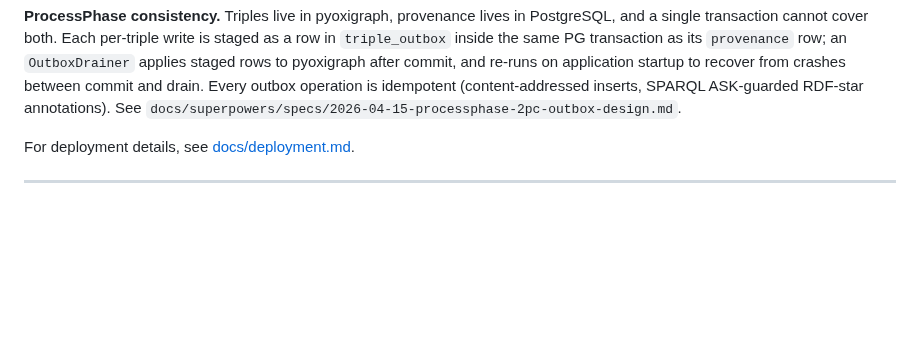
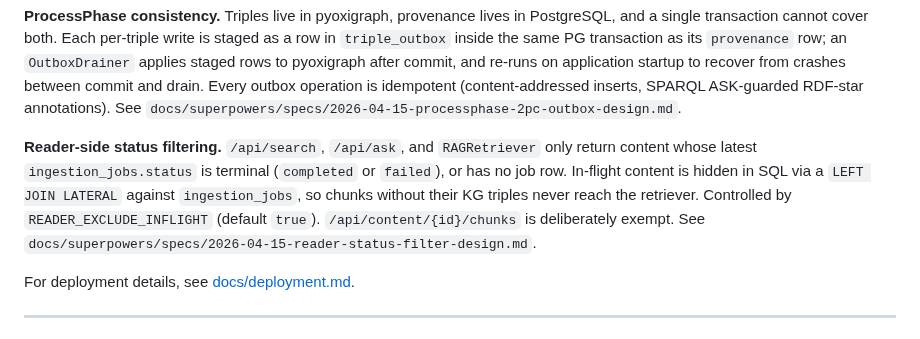
Before and after one commit to arshadansari27/knowledge-service, a Markdown page: README.md, the part around the change. Rendered like a GitHub page; blank space fills up the shorter version.

Commit message:
docs: README + deployment note reader-side status filter
Co-Authored-By: Claude Opus 4.6 (1M context) <noreply@anthropic.com>

````diff
--- a/README.md
+++ b/README.md
@@ -61,6 +61,8 @@ PostgreSQL
 ```
 
 **ProcessPhase consistency.** Triples live in pyoxigraph, provenance lives in PostgreSQL, and a single transaction cannot cover both. Each per-triple write is staged as a row in `triple_outbox` inside the same PG transaction as its `provenance` row; an `OutboxDrainer` applies staged rows to pyoxigraph after commit, and re-runs on application startup to recover from crashes between commit and drain. Every outbox operation is idempotent (content-addressed inserts, SPARQL ASK-guarded RDF-star annotations). See `docs/superpowers/specs/2026-04-15-processphase-2pc-outbox-design.md`.
+
+**Reader-side status filtering.** `/api/search`, `/api/ask`, and `RAGRetriever` only return content whose latest `ingestion_jobs.status` is terminal (`completed` or `failed`), or has no job row. In-flight content is hidden in SQL via a `LEFT JOIN LATERAL` against `ingestion_jobs`, so chunks without their KG triples never reach the retriever. Controlled by `READER_EXCLUDE_INFLIGHT` (default `true`). `/api/content/{id}/chunks` is deliberately exempt. See `docs/superpowers/specs/2026-04-15-reader-status-filter-design.md`.
 
 For deployment details, see [docs/deployment.md](docs/deployment.md).
 
````
Also changed, not shown: docs/deployment.md (+1 -0 lines).
